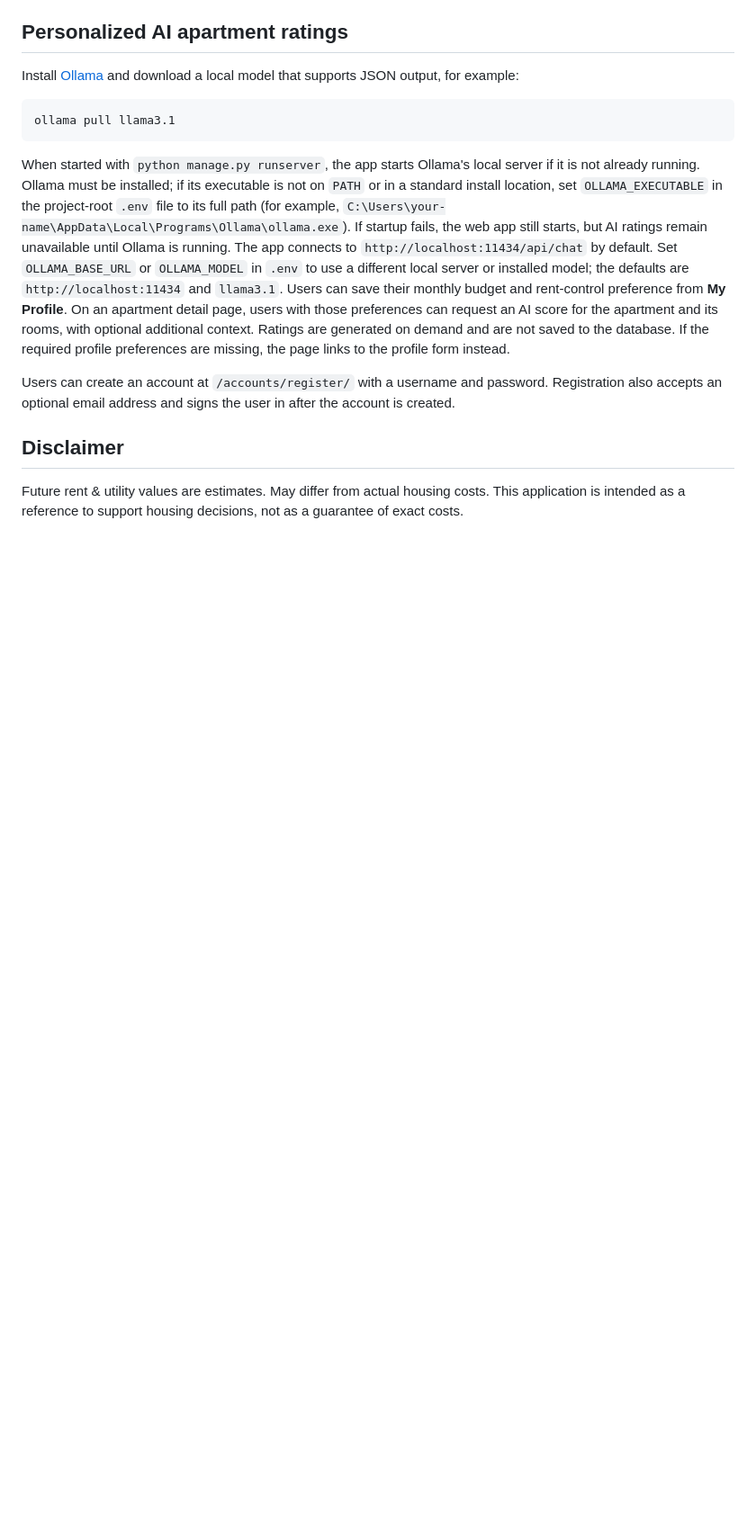
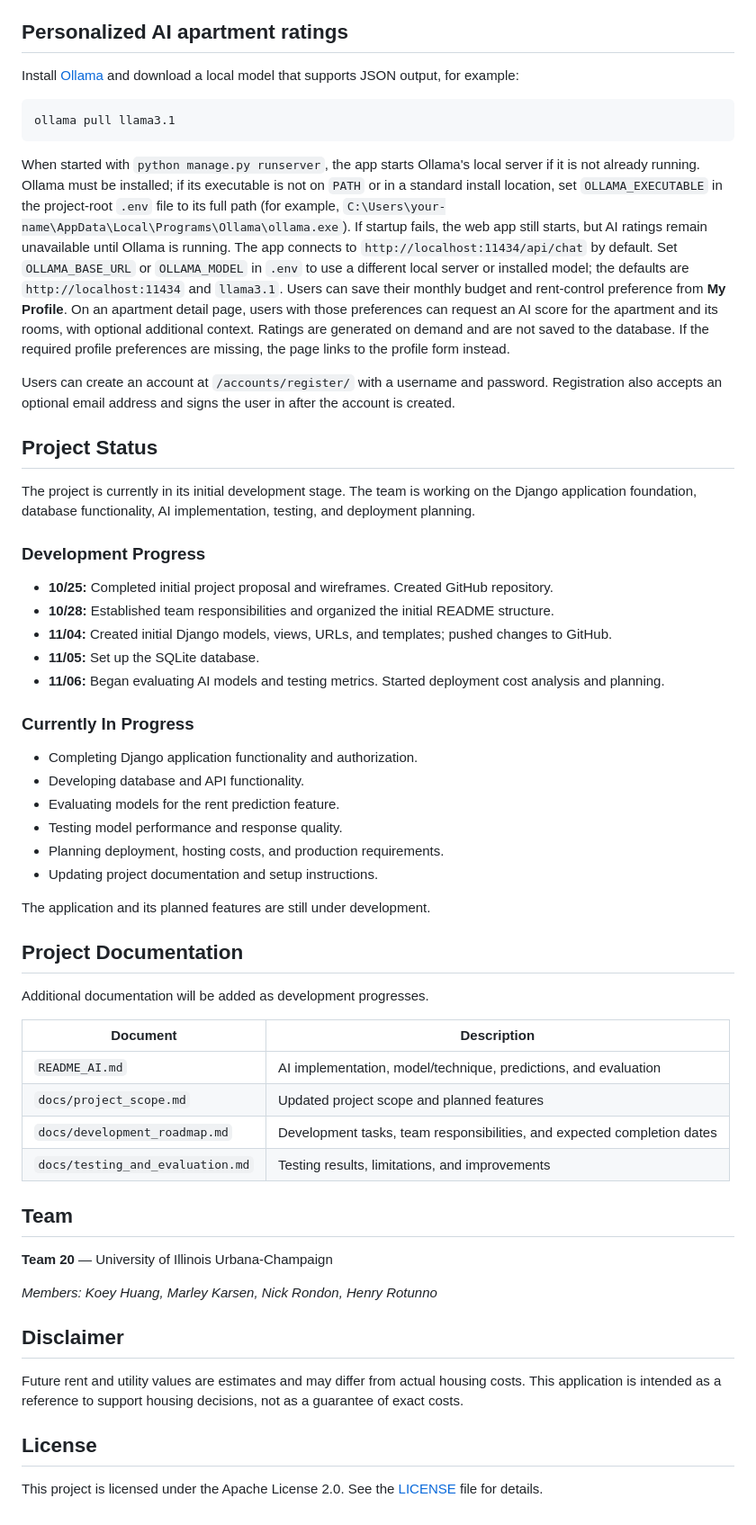
Before and after one commit to h-koey/RentRadar, a Markdown page: README.md, the part around one of its changes. Shown at 90% size. Rendered like a GitHub page; blank space fills up the shorter version.

```diff
--- a/README.md
+++ b/README.md
@@ -181,5 +172,51 @@ preferences are missing, the page links to the profile form instead.
 Users can create an account at `/accounts/register/` with a username and password.
 Registration also accepts an optional email address and signs the user in after
 the account is created.
+
+## Project Status
+
+The project is currently in its initial development stage. The team is working on the Django application foundation, database functionality, AI implementation, testing, and deployment planning.
+
+### Development Progress
+
+- **10/25:** Completed initial project proposal and wireframes. Created GitHub repository.
+- **10/28:** Established team responsibilities and organized the initial README structure.
+- **11/04:** Created initial Django models, views, URLs, and templates; pushed changes to GitHub.
+- **11/05:** Set up the SQLite database.
+- **11/06:** Began evaluating AI models and testing metrics. Started deployment cost analysis and planning.
+
+### Currently In Progress
+
+- Completing Django application functionality and authorization.
+- Developing database and API functionality.
+- Evaluating models for the rent prediction feature.
+- Testing model performance and response quality.
+- Planning deployment, hosting costs, and production requirements.
+- Updating project documentation and setup instructions.
+
+The application and its planned features are still under development.
+
+## Project Documentation
+
+Additional documentation will be added as development progresses.
+
+| Document | Description |
+|---|---|
+| `README_AI.md` | AI implementation, model/technique, predictions, and evaluation |
+| `docs/project_scope.md` | Updated project scope and planned features |
+| `docs/development_roadmap.md` | Development tasks, team responsibilities, and expected completion dates |
+| `docs/testing_and_evaluation.md` | Testing results, limitations, and improvements |
+
+## Team
+
+**Team 20** — University of Illinois Urbana-Champaign
+
+*Members: Koey Huang, Marley Karsen, Nick Rondon, Henry Rotunno*
+
 ## Disclaimer
-Future rent & utility values are estimates. May differ from actual housing costs. This application is intended as a reference to support housing decisions, not as a guarantee of exact costs.
+
+Future rent and utility values are estimates and may differ from actual housing costs. This application is intended as a reference to support housing decisions, not as a guarantee of exact costs.
+
+## License
+
+This project is licensed under the Apache License 2.0. See the [LICENSE](LICENSE) file for details.
```
Also changed, not shown: other parts of README.md (+17 -26 lines).
